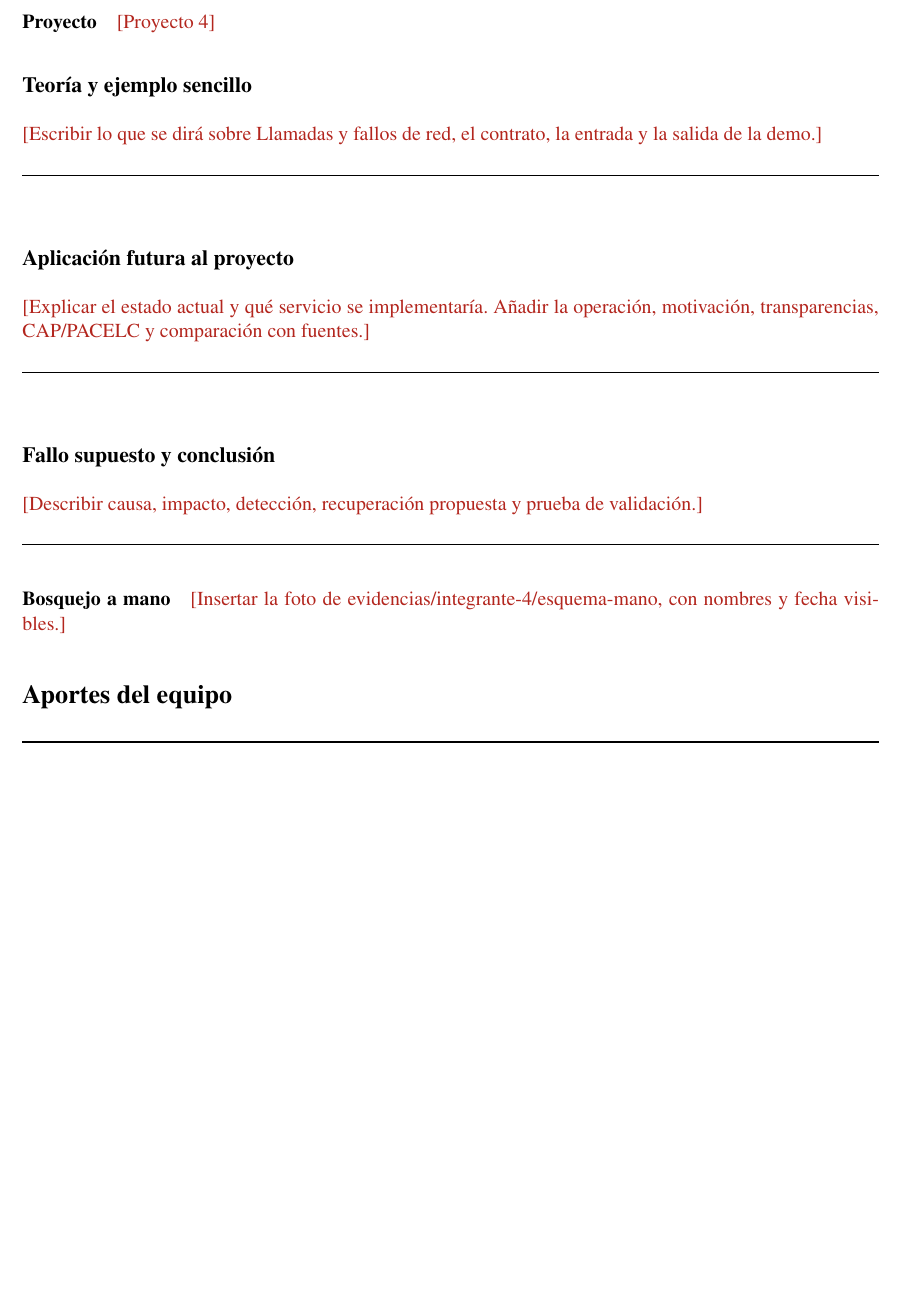
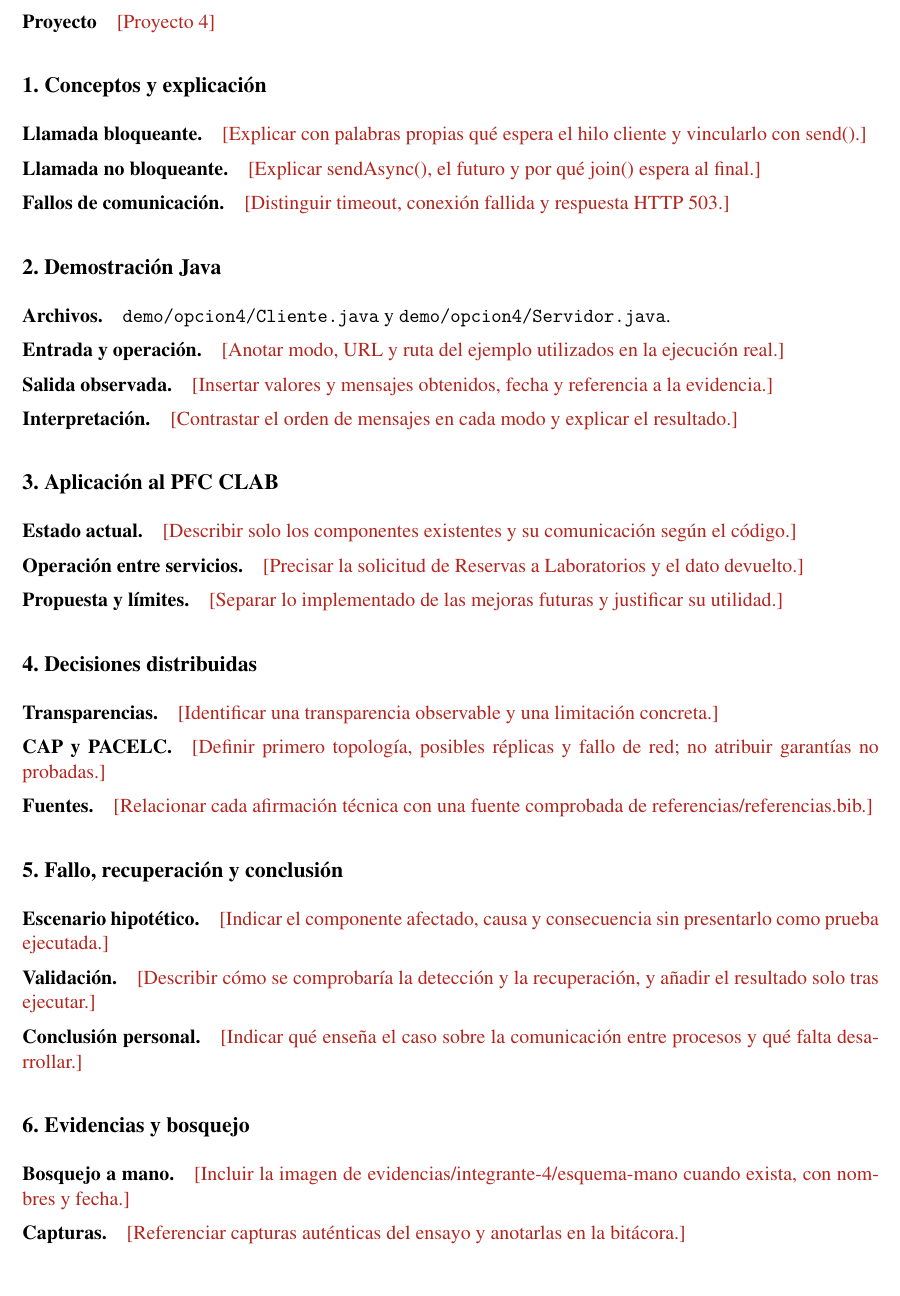
Before and after one commit to Danxxx777/GA-SUM-01-EXP-1-Grupo-LMRT, a LaTeX document (notas/main.tex, which reads notas/secciones/04-integrante-4.tex): part of page 5 of 5 before the commit and part of page 5 of 6 after it, cut so that both start at the same text, the shorter picture padded with empty space. Compiled offline with pdfLaTeX.

Commit message:
Organización de las notas y apartados pendientes para la exposición

```diff
--- a/notas/secciones/04-integrante-4.tex
+++ b/notas/secciones/04-integrante-4.tex
@@ -1,14 +1,64 @@
-% Notas del integrante 4. Compilar notas/main.tex.
+% Notas del integrante 4. Archivo incluido por notas/main.tex.
+% Completar los campos rojos solo con análisis y evidencias verificables.
 \section*{\personaCuatro · Llamadas y fallos de red}
 \textbf{Proyecto}\quad \proyectoCuatro
-\subsection*{Teoría y ejemplo sencillo}
-\campo{Escribir lo que se dirá sobre Llamadas y fallos de red, el contrato, la entrada y la salida de la demo.}
-\espacio
-\subsection*{Aplicación futura al proyecto}
-\campo{Explicar el estado actual y qué servicio se implementaría. Añadir la operación, motivación, transparencias, CAP/PACELC y comparación con fuentes.}
-\espacio
-\subsection*{Fallo supuesto y conclusión}
-\campo{Describir causa, impacto, detección, recuperación propuesta y prueba de validación.}
-\espacio
-\textbf{Bosquejo a mano}\quad
-\campo{Insertar la foto de evidencias/integrante-4/esquema-mano, con nombres y fecha visibles.}
+
+\subsection*{1. Conceptos y explicación}
+\textbf{Llamada bloqueante.}\quad
+\campo{Explicar con palabras propias qué espera el hilo cliente y vincularlo con send().}
+
+\textbf{Llamada no bloqueante.}\quad
+\campo{Explicar sendAsync(), el futuro y por qué join() espera al final.}
+
+\textbf{Fallos de comunicación.}\quad
+\campo{Distinguir timeout, conexión fallida y respuesta HTTP 503.}
+
+\subsection*{2. Demostración Java}
+\textbf{Archivos.}\quad \texttt{demo/opcion4/Cliente.java} y
+\texttt{demo/opcion4/Servidor.java}.
+
+\textbf{Entrada y operación.}\quad
+\campo{Anotar modo, URL y ruta del ejemplo utilizados en la ejecución real.}
+
+\textbf{Salida observada.}\quad
+\campo{Insertar valores y mensajes obtenidos, fecha y referencia a la evidencia.}
+
+\textbf{Interpretación.}\quad
+\campo{Contrastar el orden de mensajes en cada modo y explicar el resultado.}
+
+\subsection*{3. Aplicación al PFC CLAB}
+\textbf{Estado actual.}\quad
+\campo{Describir solo los componentes existentes y su comunicación según el código.}
+
+\textbf{Operación entre servicios.}\quad
+\campo{Precisar la solicitud de Reservas a Laboratorios y el dato devuelto.}
+
+\textbf{Propuesta y límites.}\quad
+\campo{Separar lo implementado de las mejoras futuras y justificar su utilidad.}
+
+\subsection*{4. Decisiones distribuidas}
+\textbf{Transparencias.}\quad
+\campo{Identificar una transparencia observable y una limitación concreta.}
+
+\textbf{CAP y PACELC.}\quad
+\campo{Definir primero topología, posibles réplicas y fallo de red; no atribuir garantías no probadas.}
+
+\textbf{Fuentes.}\quad
+\campo{Relacionar cada afirmación técnica con una fuente comprobada de referencias/referencias.bib.}
+
+\subsection*{5. Fallo, recuperación y conclusión}
+\textbf{Escenario hipotético.}\quad
+\campo{Indicar el componente afectado, causa y consecuencia sin presentarlo como prueba ejecutada.}
+
+\textbf{Validación.}\quad
+\campo{Describir cómo se comprobaría la detección y la recuperación, y añadir el resultado solo tras ejecutar.}
+
+\textbf{Conclusión personal.}\quad
+\campo{Indicar qué enseña el caso sobre la comunicación entre procesos y qué falta desarrollar.}
+
+\subsection*{6. Evidencias y bosquejo}
+\textbf{Bosquejo a mano.}\quad
+\campo{Incluir la imagen de evidencias/integrante-4/esquema-mano cuando exista, con nombres y fecha.}
+
+\textbf{Capturas.}\quad
+\campo{Referenciar capturas auténticas del ensayo y anotarlas en la bitácora.}
```
